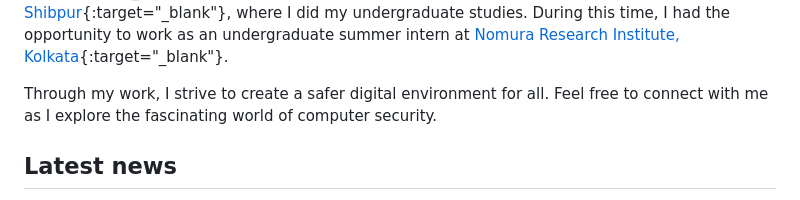
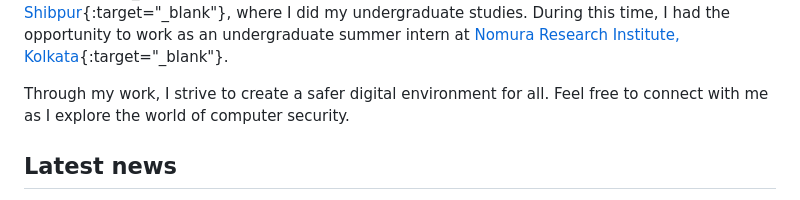
Before and after one commit to Priyanka-Mondal/priyanka-mondal.github.io, a Markdown page: _pages/home.md, the part around the change. GitHub-like rendering.

Commit message:
Update home.md
Signed-off-by: Priyanka-Mondal <priyanka02010@gmail.com>

```diff
--- a/_pages/home.md
+++ b/_pages/home.md
@@ -23,7 +23,7 @@ I am also a proud alumna of [IIEST, Shibpur](https://www.iiests.ac.in){:target="
 During this time, I had the opportunity to work as an undergraduate summer intern at [Nomura Research Institute, Kolkata](https://www.nrifintech.com){:target="_blank"}.
 
 Through my work, I strive to create a safer digital environment for all.
-Feel free to connect with me as I explore the fascinating world of computer security.
+Feel free to connect with me as I explore the world of computer security.
 
 ## Latest news
 
```
